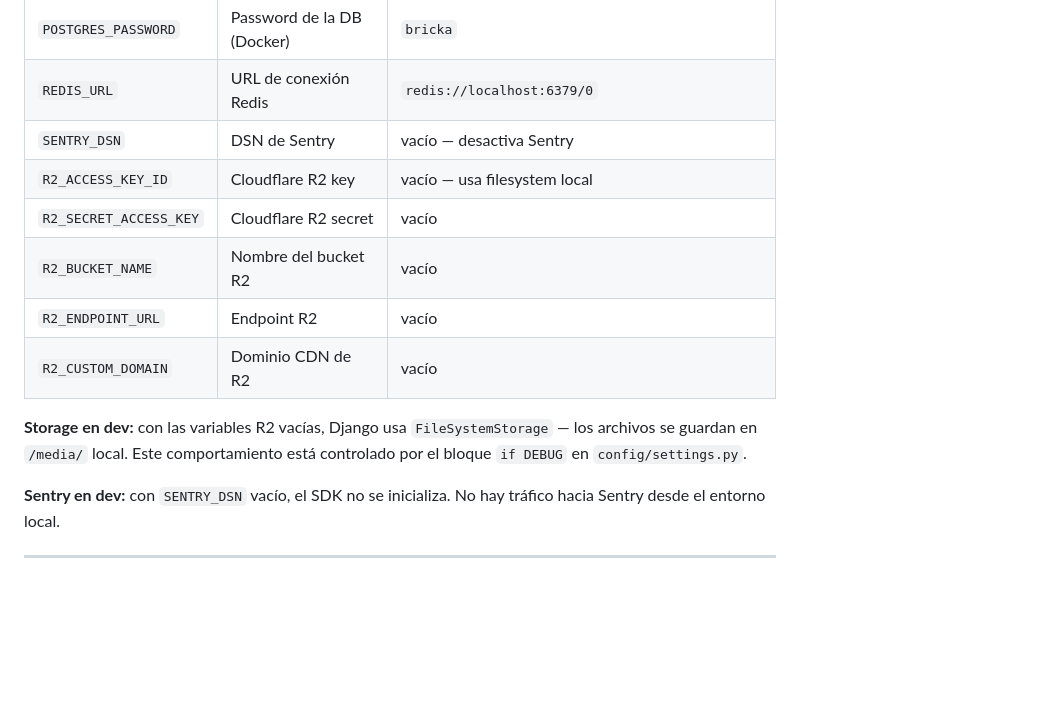
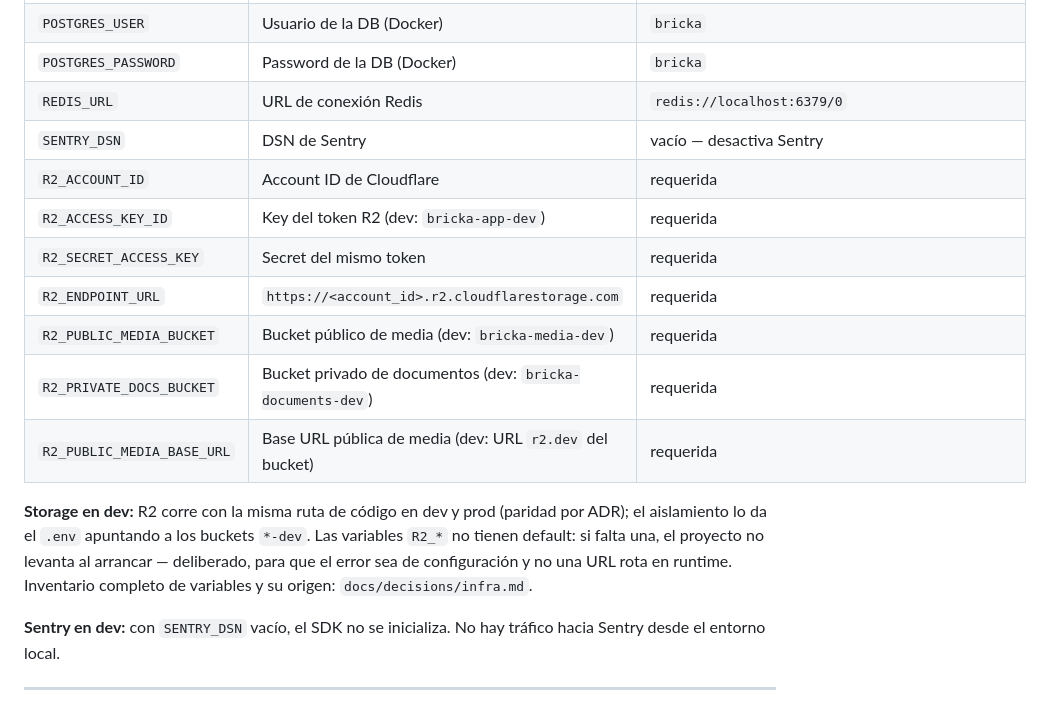
Before and after one commit to ivanvallejoss/bricka, a Markdown page: docs/setup/development.md, the part around the change. Drawn GitHub-style; blank space fills up the shorter version.

Commit message:
modified(docs): modificados documentos que contenian configuracion e implementacion vieja del sistema respecto a las variables de R2 y su importancia

```diff
--- a/docs/setup/development.md
+++ b/docs/setup/development.md
@@ -191,16 +191,20 @@ por `gdal-config`.
 | `POSTGRES_PASSWORD` | Password de la DB (Docker) | `bricka` |
 | `REDIS_URL` | URL de conexión Redis | `redis://localhost:6379/0` |
 | `SENTRY_DSN` | DSN de Sentry | vacío — desactiva Sentry |
-| `R2_ACCESS_KEY_ID` | Cloudflare R2 key | vacío — usa filesystem local |
-| `R2_SECRET_ACCESS_KEY` | Cloudflare R2 secret | vacío |
-| `R2_BUCKET_NAME` | Nombre del bucket R2 | vacío |
-| `R2_ENDPOINT_URL` | Endpoint R2 | vacío |
-| `R2_CUSTOM_DOMAIN` | Dominio CDN de R2 | vacío |
+| `R2_ACCOUNT_ID` | Account ID de Cloudflare | requerida |
+| `R2_ACCESS_KEY_ID` | Key del token R2 (dev: `bricka-app-dev`) | requerida |
+| `R2_SECRET_ACCESS_KEY` | Secret del mismo token | requerida |
+| `R2_ENDPOINT_URL` | `https://<account_id>.r2.cloudflarestorage.com` | requerida |
+| `R2_PUBLIC_MEDIA_BUCKET` | Bucket público de media (dev: `bricka-media-dev`) | requerida |
+| `R2_PRIVATE_DOCS_BUCKET` | Bucket privado de documentos (dev: `bricka-documents-dev`) | requerida |
+| `R2_PUBLIC_MEDIA_BASE_URL` | Base URL pública de media (dev: URL `r2.dev` del bucket) | requerida |
 
-**Storage en dev:** con las variables R2 vacías, Django usa
-`FileSystemStorage` — los archivos se guardan en `/media/` local.
-Este comportamiento está controlado por el bloque `if DEBUG` en
-`config/settings.py`.
+**Storage en dev:** R2 corre con la misma ruta de código en dev y prod
+(paridad por ADR); el aislamiento lo da el `.env` apuntando a los
+buckets `*-dev`. Las variables `R2_*` no tienen default: si falta una,
+el proyecto no levanta al arrancar — deliberado, para que el error sea
+de configuración y no una URL rota en runtime. Inventario completo de
+variables y su origen: `docs/decisions/infra.md`.
 
 **Sentry en dev:** con `SENTRY_DSN` vacío, el SDK no se inicializa.
 No hay tráfico hacia Sentry desde el entorno local.
```
Also changed, not shown: docs/decisions/infra.md (+8 -4 lines).
